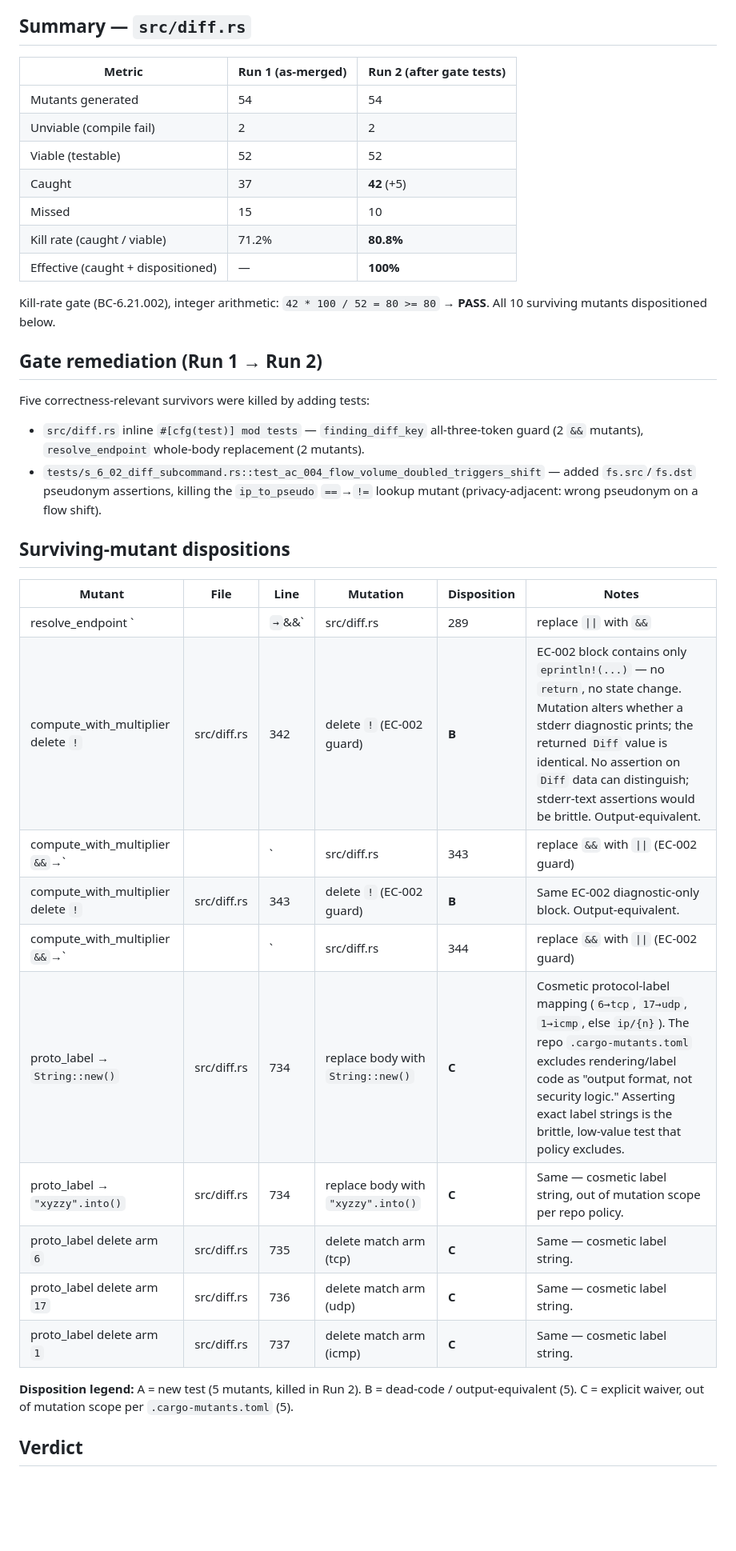
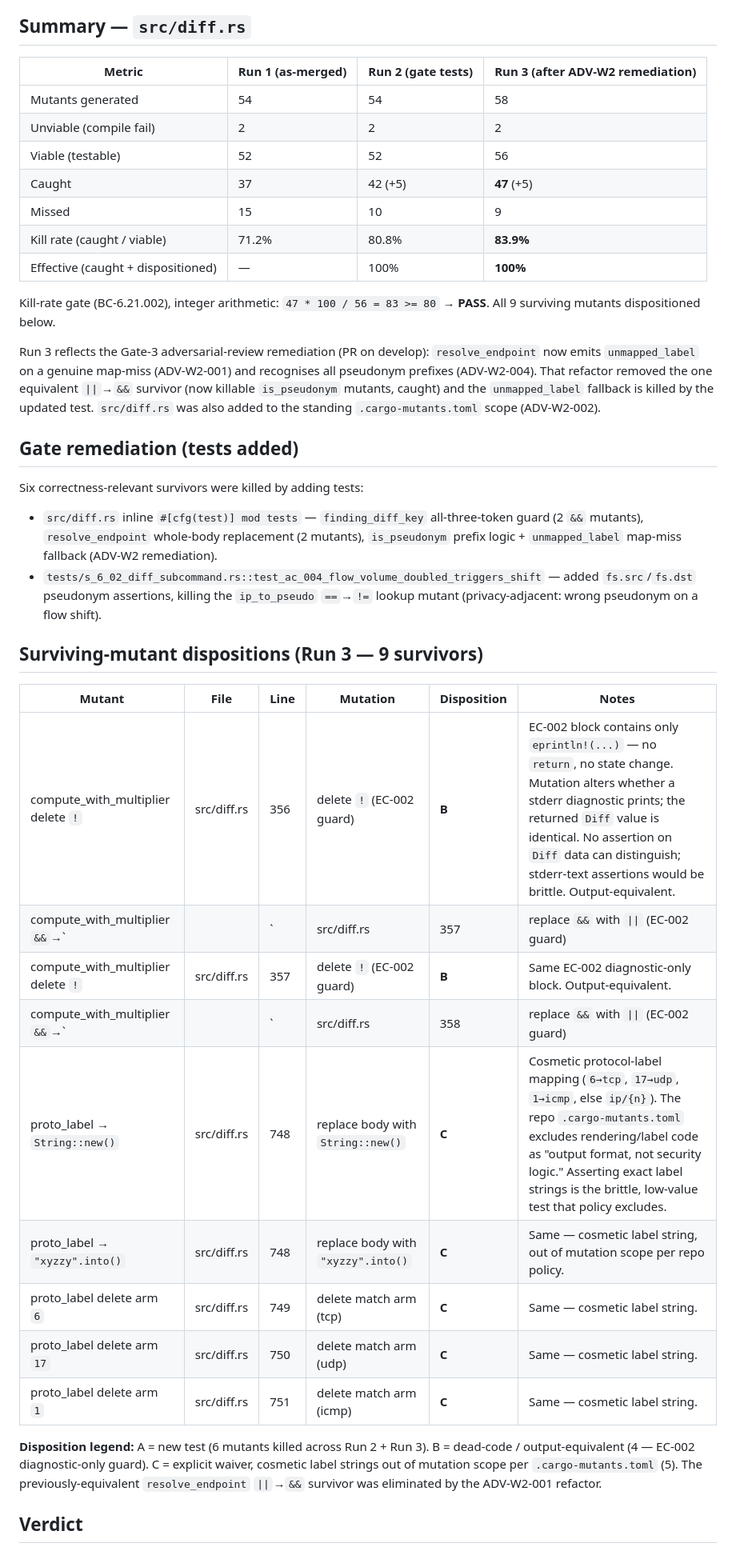
Before and after one commit to adamson34/otsniff, a Markdown page: logs/mutation-report-wave-2-otsniff.md, the part around one of its changes. Shown at 80% size. Drawn GitHub-style; blank space fills up the shorter version.

Commit message:
factory(wave-2): update mutation report after ADV-W2 remediation (83.9%, PR #108)

```diff
--- a/logs/mutation-report-wave-2-otsniff.md
+++ b/logs/mutation-report-wave-2-otsniff.md
@@ -31,46 +31,54 @@ wave-gate diligence, since it is new product code.
 
 ## Summary — `src/diff.rs`
 
-| Metric | Run 1 (as-merged) | Run 2 (after gate tests) |
-|---|---|---|
-| Mutants generated | 54 | 54 |
-| Unviable (compile fail) | 2 | 2 |
-| Viable (testable) | 52 | 52 |
-| Caught | 37 | **42** (+5) |
-| Missed | 15 | 10 |
-| Kill rate (caught / viable) | 71.2% | **80.8%** |
-| Effective (caught + dispositioned) | — | **100%** |
+| Metric | Run 1 (as-merged) | Run 2 (gate tests) | Run 3 (after ADV-W2 remediation) |
+|---|---|---|---|
+| Mutants generated | 54 | 54 | 58 |
+| Unviable (compile fail) | 2 | 2 | 2 |
+| Viable (testable) | 52 | 52 | 56 |
+| Caught | 37 | 42 (+5) | **47** (+5) |
+| Missed | 15 | 10 | 9 |
+| Kill rate (caught / viable) | 71.2% | 80.8% | **83.9%** |
+| Effective (caught + dispositioned) | — | 100% | **100%** |
 
-Kill-rate gate (BC-6.21.002), integer arithmetic: `42 * 100 / 52 = 80 >= 80` → **PASS**.
-All 10 surviving mutants dispositioned below.
+Kill-rate gate (BC-6.21.002), integer arithmetic: `47 * 100 / 56 = 83 >= 80` → **PASS**.
+All 9 surviving mutants dispositioned below.
 
-## Gate remediation (Run 1 → Run 2)
+Run 3 reflects the Gate-3 adversarial-review remediation (PR on develop): `resolve_endpoint`
+now emits `unmapped_label` on a genuine map-miss (ADV-W2-001) and recognises all pseudonym
+prefixes (ADV-W2-004). That refactor removed the one equivalent `||`→`&&` survivor (now
+killable `is_pseudonym` mutants, caught) and the `unmapped_label` fallback is killed by the
+updated test. `src/diff.rs` was also added to the standing `.cargo-mutants.toml` scope (ADV-W2-002).
 
-Five correctness-relevant survivors were killed by adding tests:
+## Gate remediation (tests added)
+
+Six correctness-relevant survivors were killed by adding tests:
 
 - `src/diff.rs` inline `#[cfg(test)] mod tests` — `finding_diff_key` all-three-token
-  guard (2 `&&` mutants), `resolve_endpoint` whole-body replacement (2 mutants).
+  guard (2 `&&` mutants), `resolve_endpoint` whole-body replacement (2 mutants),
+  `is_pseudonym` prefix logic + `unmapped_label` map-miss fallback (ADV-W2 remediation).
 - `tests/s_6_02_diff_subcommand.rs::test_ac_004_flow_volume_doubled_triggers_shift` —
   added `fs.src`/`fs.dst` pseudonym assertions, killing the `ip_to_pseudo`
   `==`→`!=` lookup mutant (privacy-adjacent: wrong pseudonym on a flow shift).
 
-## Surviving-mutant dispositions
+## Surviving-mutant dispositions (Run 3 — 9 survivors)
 
 | Mutant | File | Line | Mutation | Disposition | Notes |
 |--------|------|------|----------|-------------|-------|
-| resolve_endpoint `||`→`&&` | src/diff.rs | 289 | replace `\|\|` with `&&` | **B** | Equivalent. Guard `s.is_empty() \|\| s.starts_with("host_")` short-circuits to `return s`. With `&&` the guard is never true (an empty string never starts with `host_`), so control always falls to `resolve_ip_to_pseudonym(s).unwrap_or(s)`. For both `""` and `host_NNN` that fallthrough returns the input unchanged (a `host_` pseudonym is never a real map *value*; `""` misses the map). Output identical for all inputs. |
-| compute_with_multiplier delete `!` | src/diff.rs | 342 | delete `!` (EC-002 guard) | **B** | EC-002 block contains only `eprintln!(...)` — no `return`, no state change. Mutation alters whether a stderr diagnostic prints; the returned `Diff` value is identical. No assertion on `Diff` data can distinguish; stderr-text assertions would be brittle. Output-equivalent. |
-| compute_with_multiplier `&&`→`||` | src/diff.rs | 343 | replace `&&` with `\|\|` (EC-002 guard) | **B** | Same EC-002 diagnostic-only block. Output-equivalent. |
-| compute_with_multiplier delete `!` | src/diff.rs | 343 | delete `!` (EC-002 guard) | **B** | Same EC-002 diagnostic-only block. Output-equivalent. |
-| compute_with_multiplier `&&`→`||` | src/diff.rs | 344 | replace `&&` with `\|\|` (EC-002 guard) | **B** | Same EC-002 diagnostic-only block. Output-equivalent. |
-| proto_label → `String::new()` | src/diff.rs | 734 | replace body with `String::new()` | **C** | Cosmetic protocol-label mapping (`6→tcp`, `17→udp`, `1→icmp`, else `ip/{n}`). The repo `.cargo-mutants.toml` excludes rendering/label code as "output format, not security logic." Asserting exact label strings is the brittle, low-value test that policy excludes. |
-| proto_label → `"xyzzy".into()` | src/diff.rs | 734 | replace body with `"xyzzy".into()` | **C** | Same — cosmetic label string, out of mutation scope per repo policy. |
-| proto_label delete arm `6` | src/diff.rs | 735 | delete match arm (tcp) | **C** | Same — cosmetic label string. |
-| proto_label delete arm `17` | src/diff.rs | 736 | delete match arm (udp) | **C** | Same — cosmetic label string. |
-| proto_label delete arm `1` | src/diff.rs | 737 | delete match arm (icmp) | **C** | Same — cosmetic label string. |
+| compute_with_multiplier delete `!` | src/diff.rs | 356 | delete `!` (EC-002 guard) | **B** | EC-002 block contains only `eprintln!(...)` — no `return`, no state change. Mutation alters whether a stderr diagnostic prints; the returned `Diff` value is identical. No assertion on `Diff` data can distinguish; stderr-text assertions would be brittle. Output-equivalent. |
+| compute_with_multiplier `&&`→`||` | src/diff.rs | 357 | replace `&&` with `\|\|` (EC-002 guard) | **B** | Same EC-002 diagnostic-only block. Output-equivalent. |
+| compute_with_multiplier delete `!` | src/diff.rs | 357 | delete `!` (EC-002 guard) | **B** | Same EC-002 diagnostic-only block. Output-equivalent. |
+| compute_with_multiplier `&&`→`||` | src/diff.rs | 358 | replace `&&` with `\|\|` (EC-002 guard) | **B** | Same EC-002 diagnostic-only block. Output-equivalent. |
+| proto_label → `String::new()` | src/diff.rs | 748 | replace body with `String::new()` | **C** | Cosmetic protocol-label mapping (`6→tcp`, `17→udp`, `1→icmp`, else `ip/{n}`). The repo `.cargo-mutants.toml` excludes rendering/label code as "output format, not security logic." Asserting exact label strings is the brittle, low-value test that policy excludes. |
+| proto_label → `"xyzzy".into()` | src/diff.rs | 748 | replace body with `"xyzzy".into()` | **C** | Same — cosmetic label string, out of mutation scope per repo policy. |
+| proto_label delete arm `6` | src/diff.rs | 749 | delete match arm (tcp) | **C** | Same — cosmetic label string. |
+| proto_label delete arm `17` | src/diff.rs | 750 | delete match arm (udp) | **C** | Same — cosmetic label string. |
+| proto_label delete arm `1` | src/diff.rs | 751 | delete match arm (icmp) | **C** | Same — cosmetic label string. |
 
-**Disposition legend:** A = new test (5 mutants, killed in Run 2). B = dead-code /
-output-equivalent (5). C = explicit waiver, out of mutation scope per `.cargo-mutants.toml` (5).
+**Disposition legend:** A = new test (6 mutants killed across Run 2 + Run 3). B = dead-code /
+output-equivalent (4 — EC-002 diagnostic-only guard). C = explicit waiver, cosmetic label
+strings out of mutation scope per `.cargo-mutants.toml` (5). The previously-equivalent
+`resolve_endpoint` `||`→`&&` survivor was eliminated by the ADV-W2-001 refactor.
 
 ## Verdict
 
```
Also changed, not shown: other parts of logs/mutation-report-wave-2-otsniff.md (+4 -3 lines).
